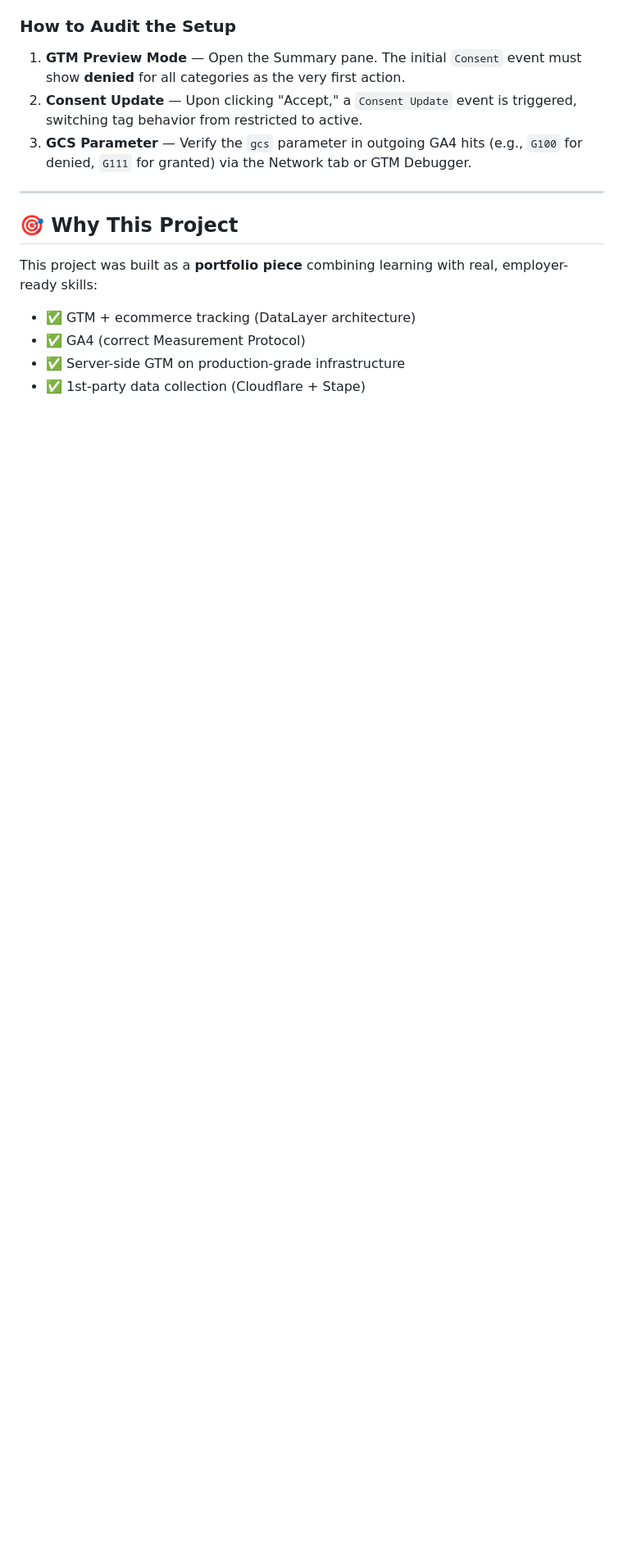
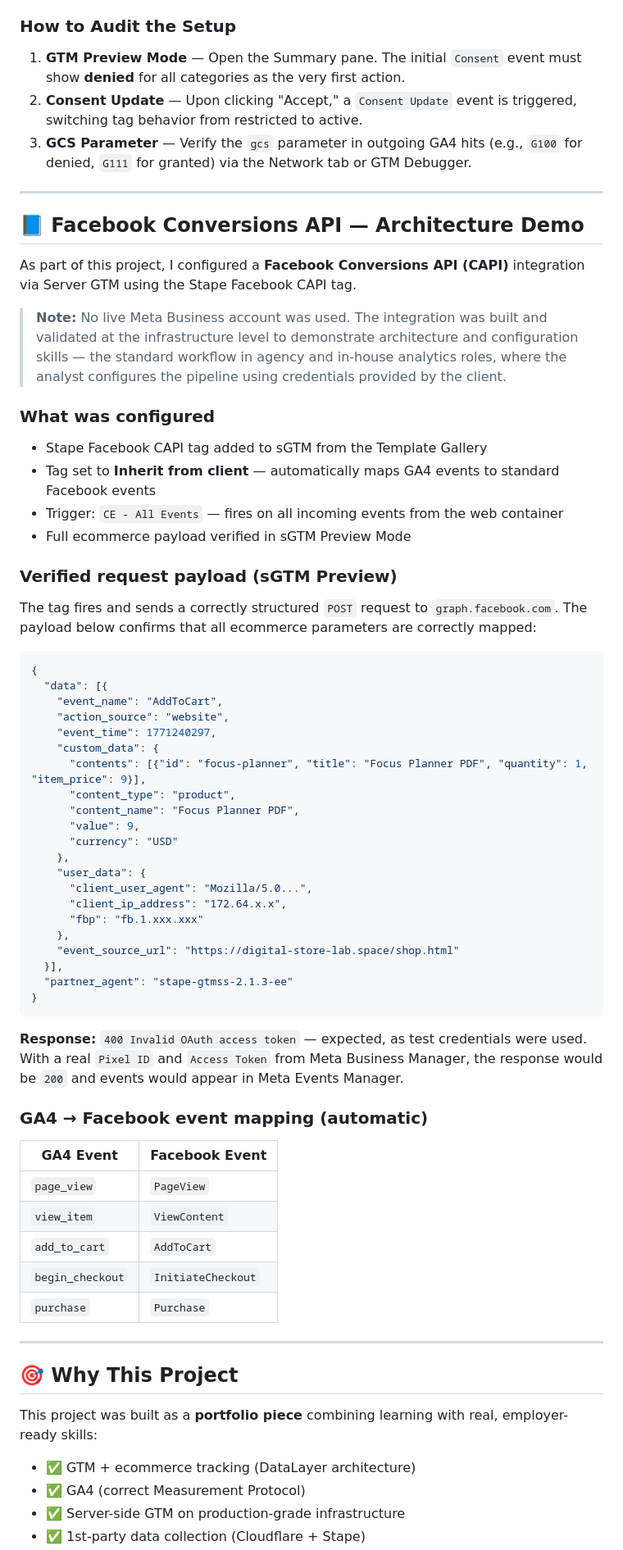
Before and after one commit to EKukarskiy/digital-store-lab, a Markdown page: README.md, the part around one of its changes. Shown at 82% size. Rendered like a GitHub page; blank space fills up the shorter version.

Commit message:
Document Facebook Conversions API integration in README
Added a section on Facebook Conversions API integration, detailing configuration and payload verification.

````diff
--- a/README.md
+++ b/README.md
@@ -118,6 +118,61 @@ Configured the setup to maintain high-quality attribution data while honoring th
 
 ---
 
+## 📘 Facebook Conversions API — Architecture Demo
+
+As part of this project, I configured a **Facebook Conversions API (CAPI)** integration via Server GTM using the Stape Facebook CAPI tag.
+
+> **Note:** No live Meta Business account was used. The integration was built and validated at the infrastructure level to demonstrate architecture and configuration skills — the standard workflow in agency and in-house analytics roles, where the analyst configures the pipeline using credentials provided by the client.
+
+### What was configured
+
+- Stape Facebook CAPI tag added to sGTM from the Template Gallery
+- Tag set to **Inherit from client** — automatically maps GA4 events to standard Facebook events
+- Trigger: `CE - All Events` — fires on all incoming events from the web container
+- Full ecommerce payload verified in sGTM Preview Mode
+
+### Verified request payload (sGTM Preview)
+
+The tag fires and sends a correctly structured `POST` request to `graph.facebook.com`. The payload below confirms that all ecommerce parameters are correctly mapped:
+
+```json
+{
+  "data": [{
+    "event_name": "AddToCart",
+    "action_source": "website",
+    "event_time": 1771240297,
+    "custom_data": {
+      "contents": [{"id": "focus-planner", "title": "Focus Planner PDF", "quantity": 1, "item_price": 9}],
+      "content_type": "product",
+      "content_name": "Focus Planner PDF",
+      "value": 9,
+      "currency": "USD"
+    },
+    "user_data": {
+      "client_user_agent": "Mozilla/5.0...",
+      "client_ip_address": "172.64.x.x",
+      "fbp": "fb.1.xxx.xxx"
+    },
+    "event_source_url": "https://digital-store-lab.space/shop.html"
+  }],
+  "partner_agent": "stape-gtmss-2.1.3-ee"
+}
+```
+
+**Response:** `400 Invalid OAuth access token` — expected, as test credentials were used. With a real `Pixel ID` and `Access Token` from Meta Business Manager, the response would be `200` and events would appear in Meta Events Manager.
+
+### GA4 → Facebook event mapping (automatic)
+
+| GA4 Event | Facebook Event |
+|---|---|
+| `page_view` | `PageView` |
+| `view_item` | `ViewContent` |
+| `add_to_cart` | `AddToCart` |
+| `begin_checkout` | `InitiateCheckout` |
+| `purchase` | `Purchase` |
+
+---
+
 ## 🎯 Why This Project
 
 This project was built as a **portfolio piece** combining learning with real, employer-ready skills:
````
Also changed, not shown: other parts of README.md (+1 -0 lines).
